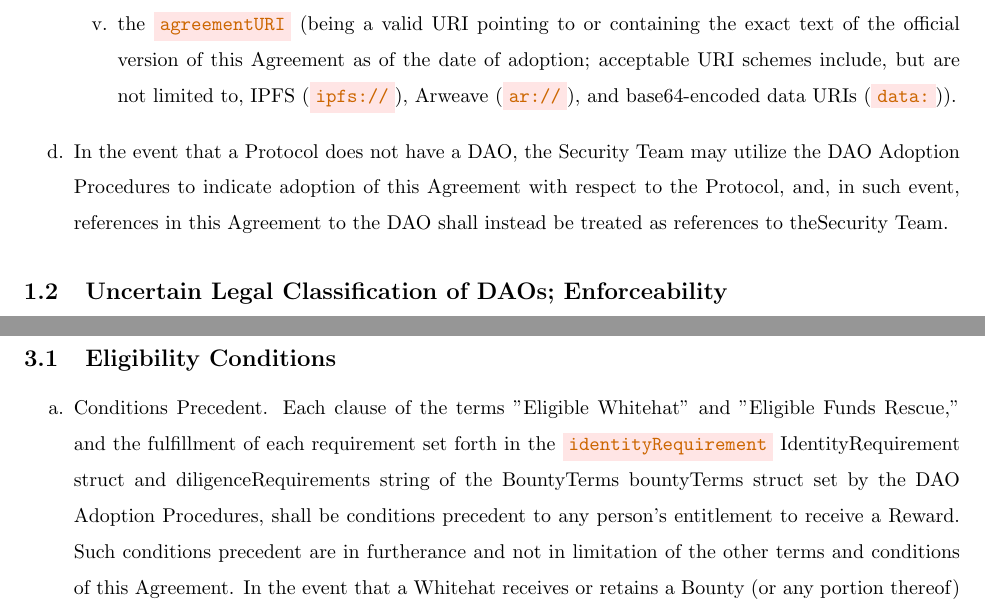
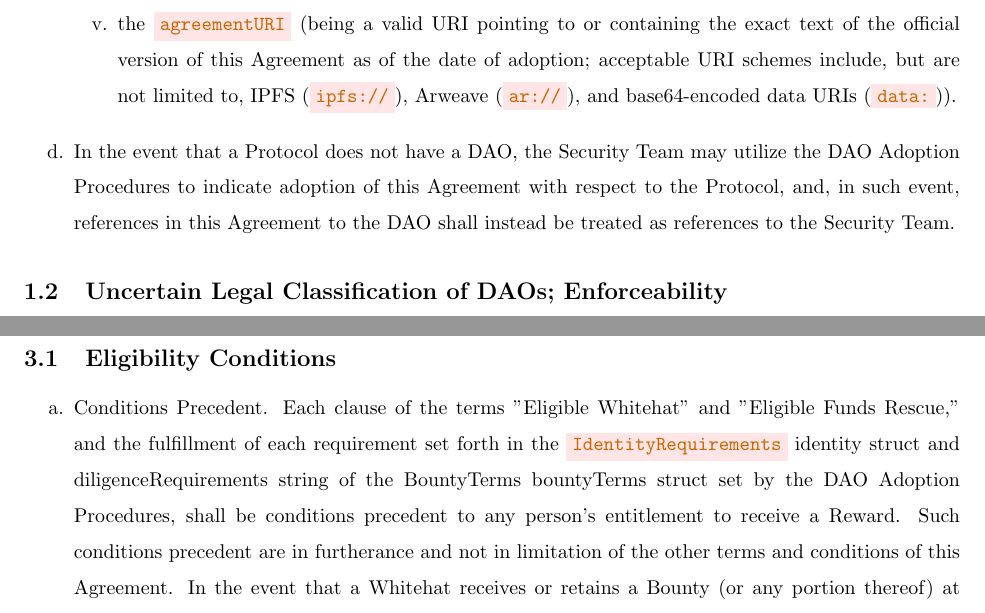
Before and after one commit to security-alliance/safe-harbor, a LaTeX document (documents/agreement.tex): two parts of pages 5 and 11 of 41, joined at a grey line, cut so that both start at the same text. Compiled offline with pdfLaTeX.

Commit message:
fix: correct typographical errors and enhance clarity in agreement document
- Fixed typographical errors in references to the Security Team and IdentityRequirements struct.
- Improved clarity in the language of the Conditions Precedent and Release by Protocol Community sections to ensure consistency and understanding.

```diff
--- a/documents/agreement.tex
+++ b/documents/agreement.tex
@@ -121,7 +121,7 @@ This \textbf{WHITEHAT SAFE HARBOR AGREEMENT (this \textit{Agreement})} sets fort
 
           \end{enumerate}
 
-    \item In the event that a Protocol does not have a DAO, the Security Team may utilize the DAO Adoption Procedures to indicate adoption of this Agreement with respect to the Protocol, and, in such event, references in this Agreement to the DAO shall instead be treated as references to theSecurity Team.
+    \item In the event that a Protocol does not have a DAO, the Security Team may utilize the DAO Adoption Procedures to indicate adoption of this Agreement with respect to the Protocol, and, in such event, references in this Agreement to the DAO shall instead be treated as references to the Security Team.
 
 \end{enumerate}
 
@@ -293,7 +293,7 @@ All other pending, threatened, or possible Exploits; security vulnerabilities; o
 
 \begin{enumerate}
 
-    \item Conditions Precedent. Each clause of the terms "Eligible Whitehat" and "Eligible Funds Rescue," and the fulfillment of each requirement set forth in the \code{identityRequirement} IdentityRequirement struct and diligenceRequirements string of the BountyTerms bountyTerms struct set by the DAO Adoption Procedures, shall be conditions precedent to any person's entitlement to receive a Reward. Such conditions precedent are in furtherance and not in limitation of the other terms and conditions of this Agreement. In the event that a Whitehat receives or retains a Bounty (or any portion thereof) at a time when any of the aforementioned conditions precedent were not satisfied, the Bounty shall be deemed forfeit and the Whitehat shall, upon demand by the Protocol Community or any Protocol Community Member, immediately transfer the full amount of any Retained Bounty directly to the Asset Recovery Address.
+    \item Conditions Precedent. Each clause of the terms "Eligible Whitehat" and "Eligible Funds Rescue," and the fulfillment of each requirement set forth in the \code{IdentityRequirements} identity struct and diligenceRequirements string of the BountyTerms bountyTerms struct set by the DAO Adoption Procedures, shall be conditions precedent to any person's entitlement to receive a Reward. Such conditions precedent are in furtherance and not in limitation of the other terms and conditions of this Agreement. In the event that a Whitehat receives or retains a Bounty (or any portion thereof) at a time when any of the aforementioned conditions precedent were not satisfied, the Bounty shall be deemed forfeit and the Whitehat shall, upon demand by the Protocol Community or any Protocol Community Member, immediately transfer the full amount of any Retained Bounty directly to the Asset Recovery Address.
 
     \item Relationship of Protocol Community to Whitehat. Under no circumstances do the Protocol Community or any Protocol Community Member seek through this Agreement to facilitate, encourage, or condone any conduct by Whitehat that violates any Legal Requirement under any applicable jurisdiction or any fraudulent, misleading, manipulative, reckless, or negligent conduct by Whitehat towards any Party or non-party to this Agreement. The Protocol Community disclaims any liability or direct or consequential damages caused by Whitehat by participating in the Program, and make no representations or warranties to Whitehat that participation in the Program under the terms of this Agreement will protect Whitehat from liability except as otherwise specified in Section \ref{subsec:release_whitehat_liability_protocol_community} below.
 
```
Also changed, not shown: documents/agreement.tex (2 more changed lines).
